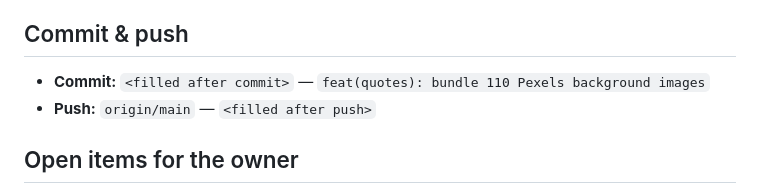
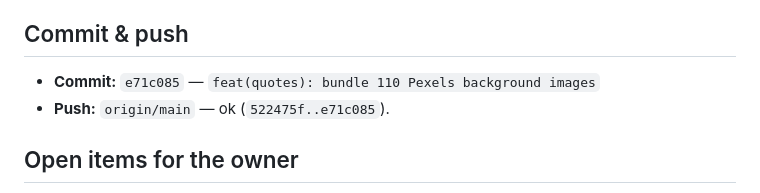
Before and after one commit to ammaralkhatib/vegan_motivation_app, a Markdown page: claude-reports/2026-06-12/007-register-background-images.md, the part around the change. Rendered like a GitHub page.

Commit message:
docs(quotes): stamp commit SHA + push result in background-images report
Prompt: claude-prompts/2026-06-12/007-register-background-images.md

Co-Authored-By: Claude Opus 4.8 (1M context) <noreply@anthropic.com>

```diff
--- a/claude-reports/2026-06-12/007-register-background-images.md
+++ b/claude-reports/2026-06-12/007-register-background-images.md
@@ -77,8 +77,8 @@ text readable on light and dark photos.
 
 ## Commit & push
 
-- **Commit:** `<filled after commit>` — `feat(quotes): bundle 110 Pexels background images`
-- **Push:** `origin/main` — `<filled after push>`
+- **Commit:** `e71c085` — `feat(quotes): bundle 110 Pexels background images`
+- **Push:** `origin/main` — ok (`522475f..e71c085`).
 
 ## Open items for the owner
 
```
